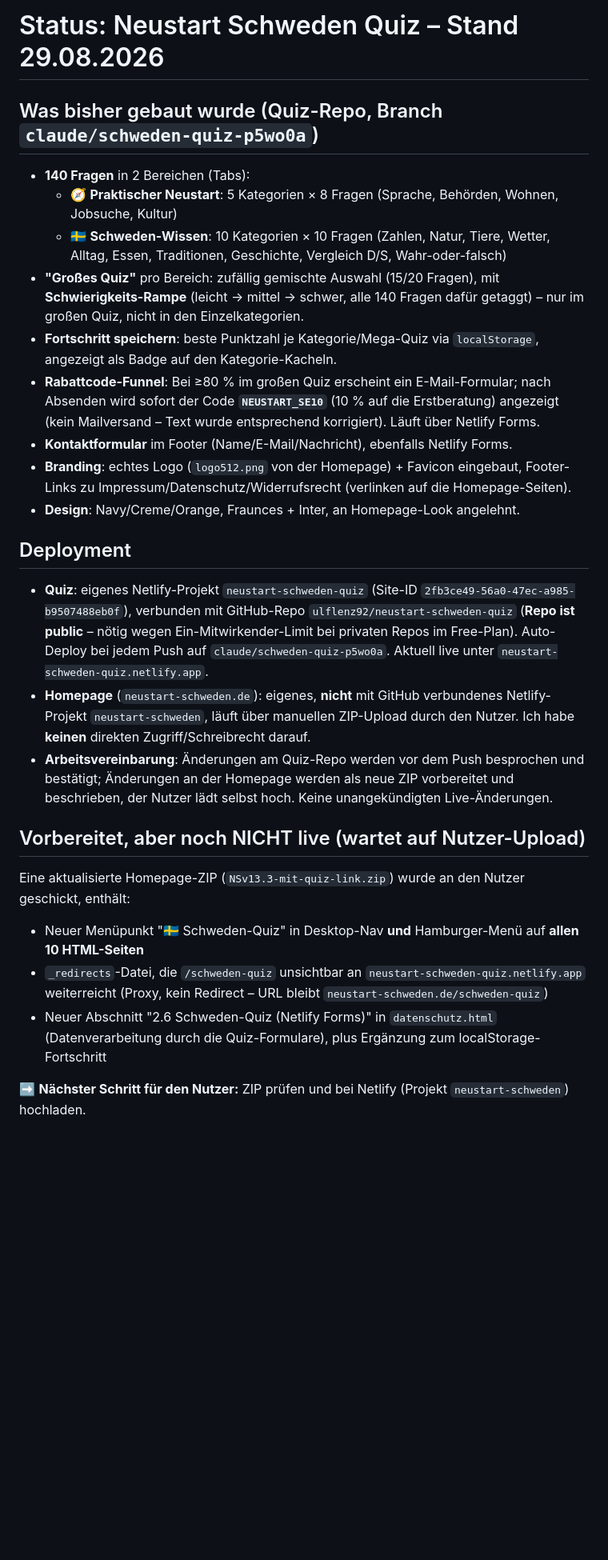
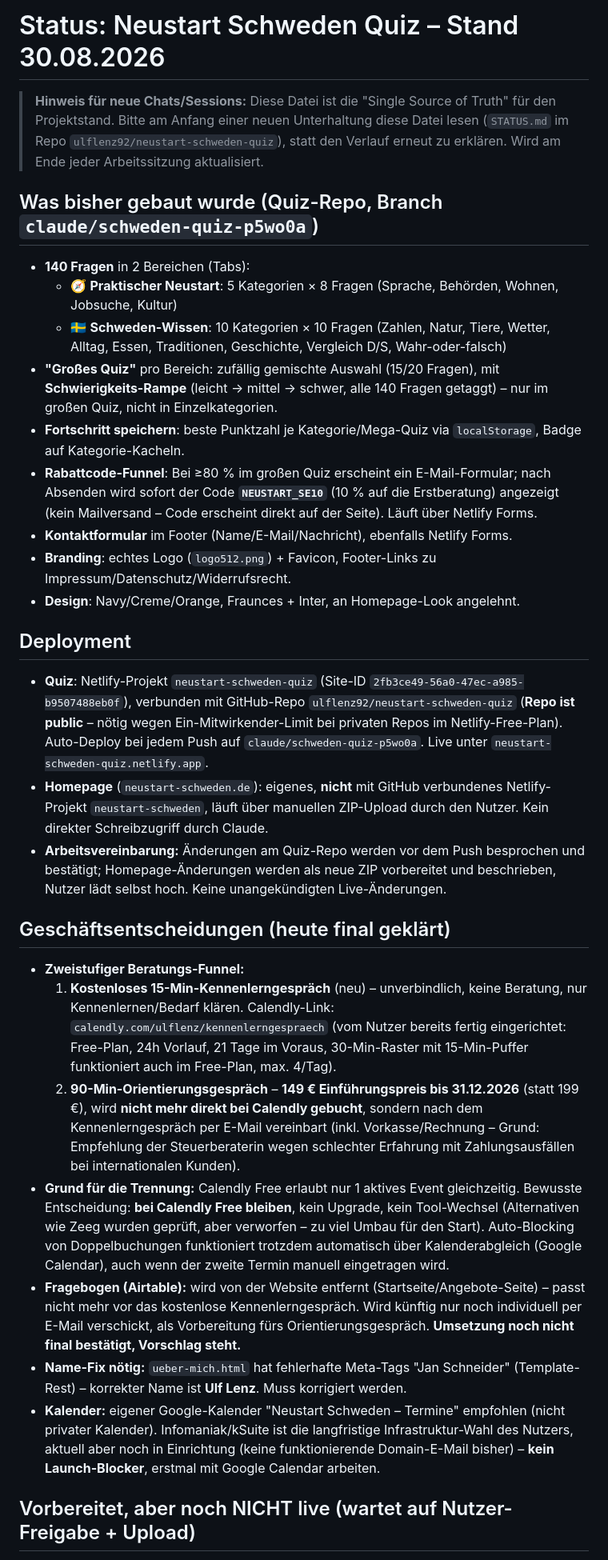
Before and after one commit to ulflenz92/neustart-schweden-quiz, a Markdown page: STATUS.md, the part around one of its changes. Shown at 80% size. Rendered like a GitHub page; blank space fills up the shorter version.

```diff
--- a/STATUS.md
+++ b/STATUS.md
@@ -1,29 +1,34 @@
-# Status: Neustart Schweden Quiz – Stand 29.08.2026
+# Status: Neustart Schweden Quiz – Stand 30.08.2026
+
+> **Hinweis für neue Chats/Sessions:** Diese Datei ist die "Single Source of Truth" für den Projektstand. Bitte am Anfang einer neuen Unterhaltung diese Datei lesen (`STATUS.md` im Repo `ulflenz92/neustart-schweden-quiz`), statt den Verlauf erneut zu erklären. Wird am Ende jeder Arbeitssitzung aktualisiert.
 
 ## Was bisher gebaut wurde (Quiz-Repo, Branch `claude/schweden-quiz-p5wo0a`)
 
 - **140 Fragen** in 2 Bereichen (Tabs):
   - 🧭 **Praktischer Neustart**: 5 Kategorien × 8 Fragen (Sprache, Behörden, Wohnen, Jobsuche, Kultur)
   - 🇸🇪 **Schweden-Wissen**: 10 Kategorien × 10 Fragen (Zahlen, Natur, Tiere, Wetter, Alltag, Essen, Traditionen, Geschichte, Vergleich D/S, Wahr-oder-falsch)
-- **"Großes Quiz"** pro Bereich: zufällig gemischte Auswahl (15/20 Fragen), mit **Schwierigkeits-Rampe** (leicht → mittel → schwer, alle 140 Fragen dafür getaggt) – nur im großen Quiz, nicht in den Einzelkategorien.
-- **Fortschritt speichern**: beste Punktzahl je Kategorie/Mega-Quiz via `localStorage`, angezeigt als Badge auf den Kategorie-Kacheln.
-- **Rabattcode-Funnel**: Bei ≥80 % im großen Quiz erscheint ein E-Mail-Formular; nach Absenden wird sofort der Code **`NEUSTART_SE10`** (10 % auf die Erstberatung) angezeigt (kein Mailversand – Text wurde entsprechend korrigiert). Läuft über Netlify Forms.
+- **"Großes Quiz"** pro Bereich: zufällig gemischte Auswahl (15/20 Fragen), mit **Schwierigkeits-Rampe** (leicht → mittel → schwer, alle 140 Fragen getaggt) – nur im großen Quiz, nicht in Einzelkategorien.
+- **Fortschritt speichern**: beste Punktzahl je Kategorie/Mega-Quiz via `localStorage`, Badge auf Kategorie-Kacheln.
+- **Rabattcode-Funnel**: Bei ≥80 % im großen Quiz erscheint ein E-Mail-Formular; nach Absenden wird sofort der Code **`NEUSTART_SE10`** (10 % auf die Erstberatung) angezeigt (kein Mailversand – Code erscheint direkt auf der Seite). Läuft über Netlify Forms.
 - **Kontaktformular** im Footer (Name/E-Mail/Nachricht), ebenfalls Netlify Forms.
-- **Branding**: echtes Logo (`logo512.png` von der Homepage) + Favicon eingebaut, Footer-Links zu Impressum/Datenschutz/Widerrufsrecht (verlinken auf die Homepage-Seiten).
+- **Branding**: echtes Logo (`logo512.png`) + Favicon, Footer-Links zu Impressum/Datenschutz/Widerrufsrecht.
 - **Design**: Navy/Creme/Orange, Fraunces + Inter, an Homepage-Look angelehnt.
 
 ## Deployment
 
-- **Quiz**: eigenes Netlify-Projekt `neustart-schweden-quiz` (Site-ID `2fb3ce49-56a0-47ec-a985-b9507488eb0f`), verbunden mit GitHub-Repo `ulflenz92/neustart-schweden-quiz` (**Repo ist public** – nötig wegen Ein-Mitwirkender-Limit bei privaten Repos im Free-Plan). Auto-Deploy bei jedem Push auf `claude/schweden-quiz-p5wo0a`. Aktuell live unter `neustart-schweden-quiz.netlify.app`.
-- **Homepage** (`neustart-schweden.de`): eigenes, **nicht** mit GitHub verbundenes Netlify-Projekt `neustart-schweden`, läuft über manuellen ZIP-Upload durch den Nutzer. Ich habe **keinen** direkten Zugriff/Schreibrecht darauf.
-- **Arbeitsvereinbarung**: Änderungen am Quiz-Repo werden vor dem Push besprochen und bestätigt; Änderungen an der Homepage werden als neue ZIP vorbereitet und beschrieben, der Nutzer lädt selbst hoch. Keine unangekündigten Live-Änderungen.
+- **Quiz**: Netlify-Projekt `neustart-schweden-quiz` (Site-ID `2fb3ce49-56a0-47ec-a985-b9507488eb0f`), verbunden mit GitHub-Repo `ulflenz92/neustart-schweden-quiz` (**Repo ist public** – nötig wegen Ein-Mitwirkender-Limit bei privaten Repos im Netlify-Free-Plan). Auto-Deploy bei jedem Push auf `claude/schweden-quiz-p5wo0a`. Live unter `neustart-schweden-quiz.netlify.app`.
+- **Homepage** (`neustart-schweden.de`): eigenes, **nicht** mit GitHub verbundenes Netlify-Projekt `neustart-schweden`, läuft über manuellen ZIP-Upload durch den Nutzer. Kein direkter Schreibzugriff durch Claude.
+- **Arbeitsvereinbarung:** Änderungen am Quiz-Repo werden vor dem Push besprochen und bestätigt; Homepage-Änderungen werden als neue ZIP vorbereitet und beschrieben, Nutzer lädt selbst hoch. Keine unangekündigten Live-Änderungen.
 
-## Vorbereitet, aber noch NICHT live (wartet auf Nutzer-Upload)
+## Geschäftsentscheidungen (heute final geklärt)
 
-Eine aktualisierte Homepage-ZIP (`NSv13.3-mit-quiz-link.zip`) wurde an den Nutzer geschickt, enthält:
-- Neuer Menüpunkt "🇸🇪 Schweden-Quiz" in Desktop-Nav **und** Hamburger-Menü auf **allen 10 HTML-Seiten**
-- `_redirects`-Datei, die `/schweden-quiz` unsichtbar an `neustart-schweden-quiz.netlify.app` weiterreicht (Proxy, kein Redirect – URL bleibt `neustart-schweden.de/schweden-quiz`)
-- Neuer Abschnitt "2.6 Schweden-Quiz (Netlify Forms)" in `datenschutz.html` (Datenverarbeitung durch die Quiz-Formulare), plus Ergänzung zum localStorage-Fortschritt
+- **Zweistufiger Beratungs-Funnel:**
+  1. **Kostenloses 15-Min-Kennenlerngespräch** (neu) – unverbindlich, keine Beratung, nur Kennenlernen/Bedarf klären. Calendly-Link: `calendly.com/ulflenz/kennenlerngespraech` (vom Nutzer bereits fertig eingerichtet: Free-Plan, 24h Vorlauf, 21 Tage im Voraus, 30-Min-Raster mit 15-Min-Puffer funktioniert auch im Free-Plan, max. 4/Tag).
+  2. **90-Min-Orientierungsgespräch** – **149 € Einführungspreis bis 31.12.2026** (statt 199 €), wird **nicht mehr direkt bei Calendly gebucht**, sondern nach dem Kennenlerngespräch per E-Mail vereinbart (inkl. Vorkasse/Rechnung – Grund: Empfehlung der Steuerberaterin wegen schlechter Erfahrung mit Zahlungsausfällen bei internationalen Kunden).
+- **Grund für die Trennung:** Calendly Free erlaubt nur 1 aktives Event gleichzeitig. Bewusste Entscheidung: **bei Calendly Free bleiben**, kein Upgrade, kein Tool-Wechsel (Alternativen wie Zeeg wurden geprüft, aber verworfen – zu viel Umbau für den Start). Auto-Blocking von Doppelbuchungen funktioniert trotzdem automatisch über Kalenderabgleich (Google Calendar), auch wenn der zweite Termin manuell eingetragen wird.
+- **Fragebogen (Airtable):** wird von der Website entfernt (Startseite/Angebote-Seite) – passt nicht mehr vor das kostenlose Kennenlerngespräch. Wird künftig nur noch individuell per E-Mail verschickt, als Vorbereitung fürs Orientierungsgespräch. **Umsetzung noch nicht final bestätigt, Vorschlag steht.**
+- **Name-Fix nötig:** `ueber-mich.html` hat fehlerhafte Meta-Tags "Jan Schneider" (Template-Rest) – korrekter Name ist **Ulf Lenz**. Muss korrigiert werden.
+- **Kalender:** eigener Google-Kalender "Neustart Schweden – Termine" empfohlen (nicht privater Kalender). Infomaniak/kSuite ist die langfristige Infrastruktur-Wahl des Nutzers, aktuell aber noch in Einrichtung (keine funktionierende Domain-E-Mail bisher) – **kein Launch-Blocker**, erstmal mit Google Calendar arbeiten.
 
-➡️ **Nächster Schritt für den Nutzer:** ZIP prüfen und bei Netlify (Projekt `neustart-schweden`) hochladen.
+## Vorbereitet, aber noch NICHT live (wartet auf Nutzer-Freigabe + Upload)
 
```
Also changed, not shown: other parts of STATUS.md (+22 -15 lines).
